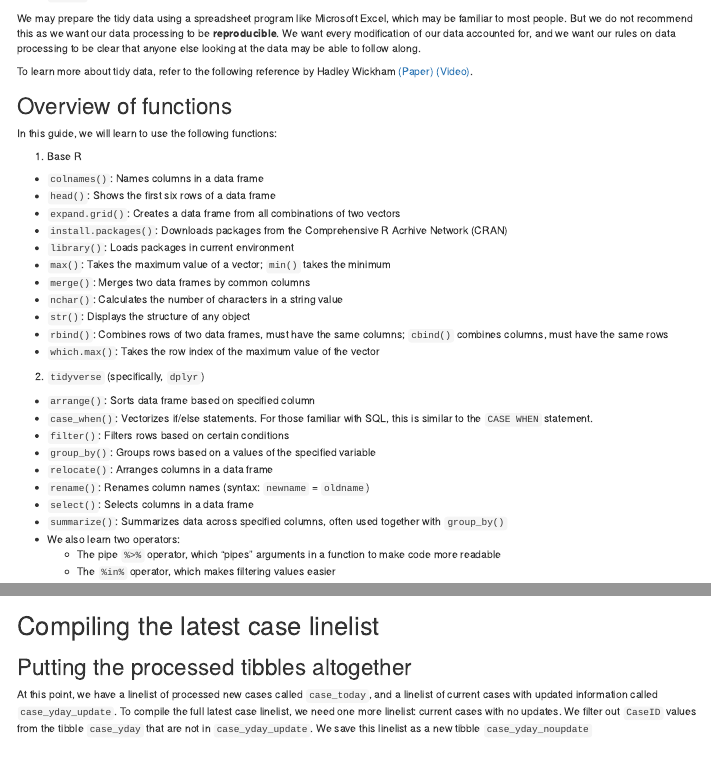
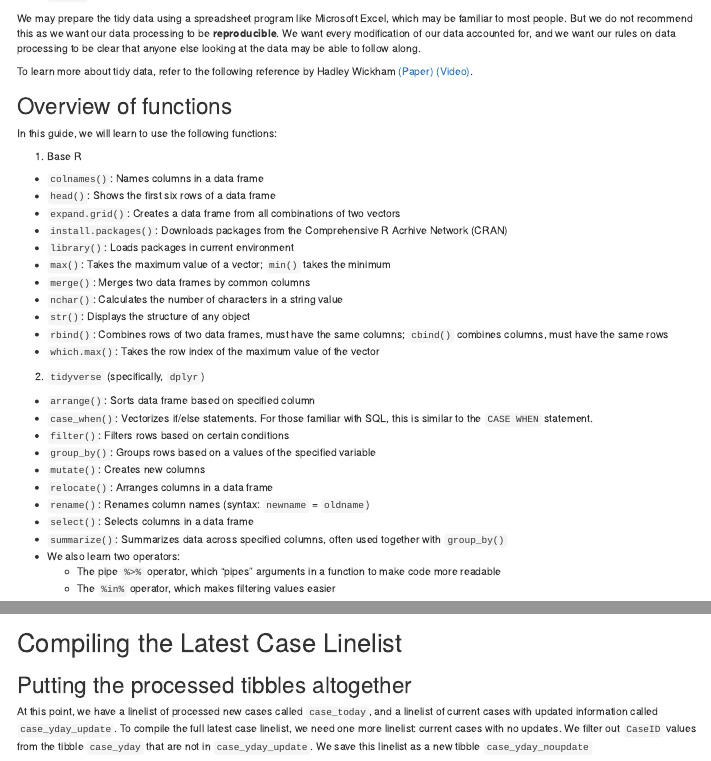
Before and after one commit to neljasonhaw/SurveillanceR, an R Markdown document (markdown/DataProcessing.Rmd): the page in a window 1100 px wide, from 1530 px down, and a second part further down, joined at a grey line. Rendered offline with R 4.5, knitr and Pandoc, with nearby package versions; drawn as R Markdown's standard HTML page in place of the format the file asks for; some code elsewhere in the file could not run offline.

Commit message:
Version 0.99.1 More typos addressed

````diff
--- a/markdown/DataProcessing.Rmd
+++ b/markdown/DataProcessing.Rmd
@@ -120,6 +120,7 @@ In this guide, we will learn to use the following functions:
   + `case_when()`: Vectorizes if/else statements. For those familiar with SQL, this is similar to the `CASE WHEN` statement.
   + `filter()`: Filters rows based on certain conditions
   + `group_by()`: Groups rows based on a values of the specified variable
+  + `mutate()`: Creates new columns
   + `relocate()`: Arranges columns in a data frame
   + `rename()`: Renames column names (syntax: `newname` = `oldname`)
   + `select()`: Selects columns in a data frame
@@ -944,7 +945,7 @@ knitr::kable(case_yday_update, row.names = TRUE) %>% kable_styling(font_size = 1
 ```
 <br>
 
-# Compiling the latest case linelist
+# Compiling the Latest Case Linelist
 
 ## Putting the processed tibbles altogether
 
````
Also changed, not shown: cases/fakecaselinelist_2021-07-16.xlsx.
